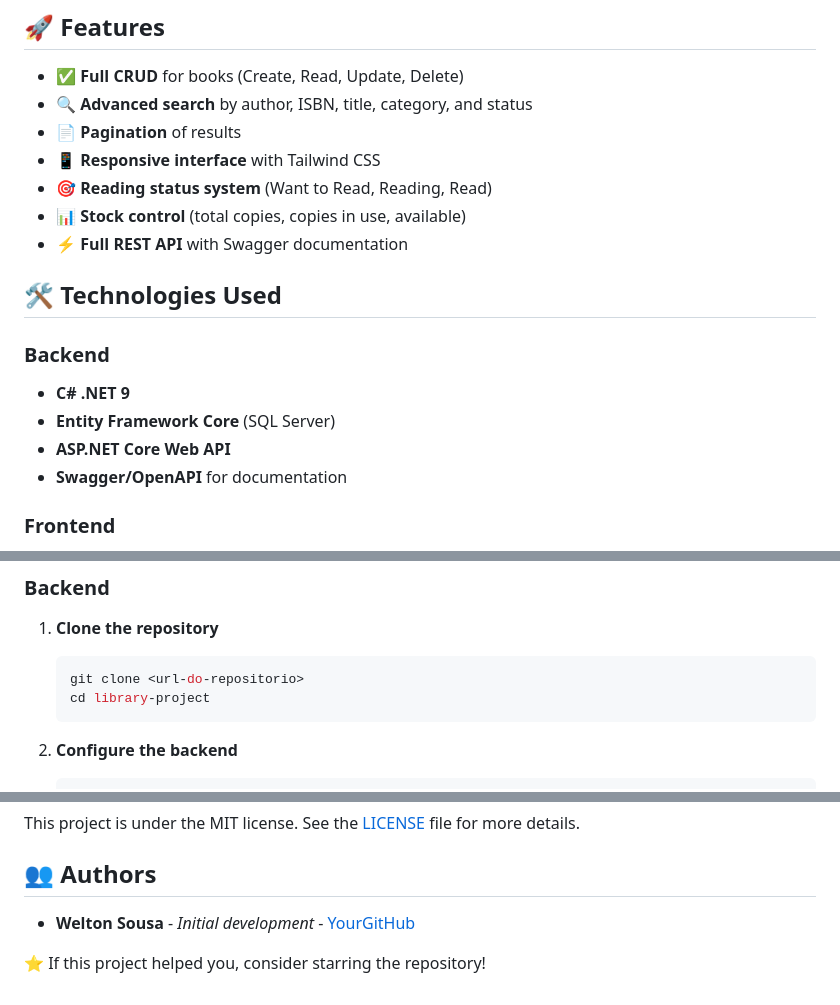
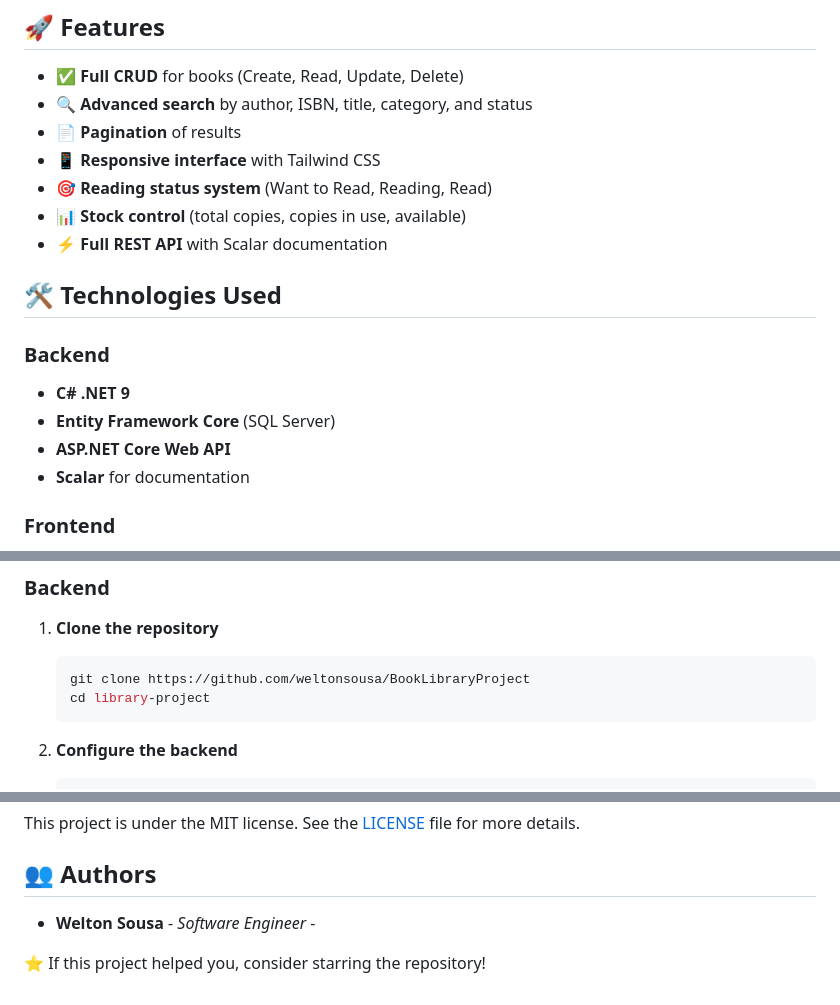
Before and after one commit to weltonsousa/BookLibraryProject, a Markdown page: README.md, 3 parts joined by grey strips. GitHub-like rendering.

Commit message:
add readme version

````diff
--- a/README.md
+++ b/README.md
@@ -10,7 +10,7 @@ A complete library management system developed with **C# .NET** on the backend a
 - 📱 **Responsive interface** with Tailwind CSS
 - 🎯 **Reading status system** (Want to Read, Reading, Read)
 - 📊 **Stock control** (total copies, copies in use, available)
-- ⚡ **Full REST API** with Swagger documentation
+- ⚡ **Full REST API** with Scalar documentation
 
 ## 🛠️ Technologies Used
 
@@ -18,7 +18,7 @@ A complete library management system developed with **C# .NET** on the backend a
 - **C# .NET 9**
 - **Entity Framework Core** (SQL Server)
 - **ASP.NET Core Web API**
-- **Swagger/OpenAPI** for documentation
+- **Scalar** for documentation
 
 ### Frontend
 - **React 18** with TypeScript
@@ -38,7 +38,7 @@ A complete library management system developed with **C# .NET** on the backend a
 
 1. **Clone the repository**
    ```bash
-   git clone <url-do-repositorio>
+   git clone https://github.com/weltonsousa/BookLibraryProject
    cd library-project
    ```
 
@@ -229,6 +229,6 @@ This project is under the MIT license. See the [LICENSE](LICENSE) file for more
 
 ## 👥 Authors
 
-- **Welton Sousa** - *Initial development* - [YourGitHub](https://github.com/weltonsousa)
+- **Welton Sousa** - *Software Engineer* -
 
 ⭐ If this project helped you, consider starring the repository!
````
